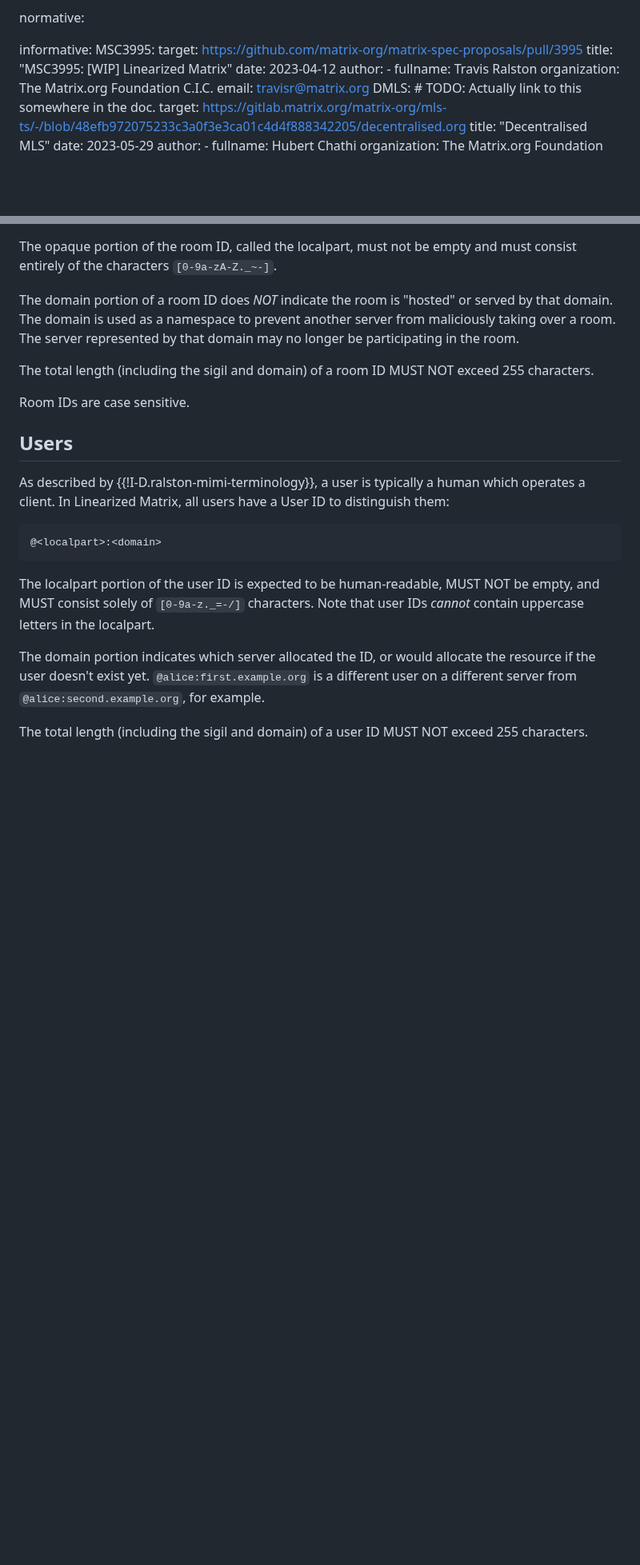
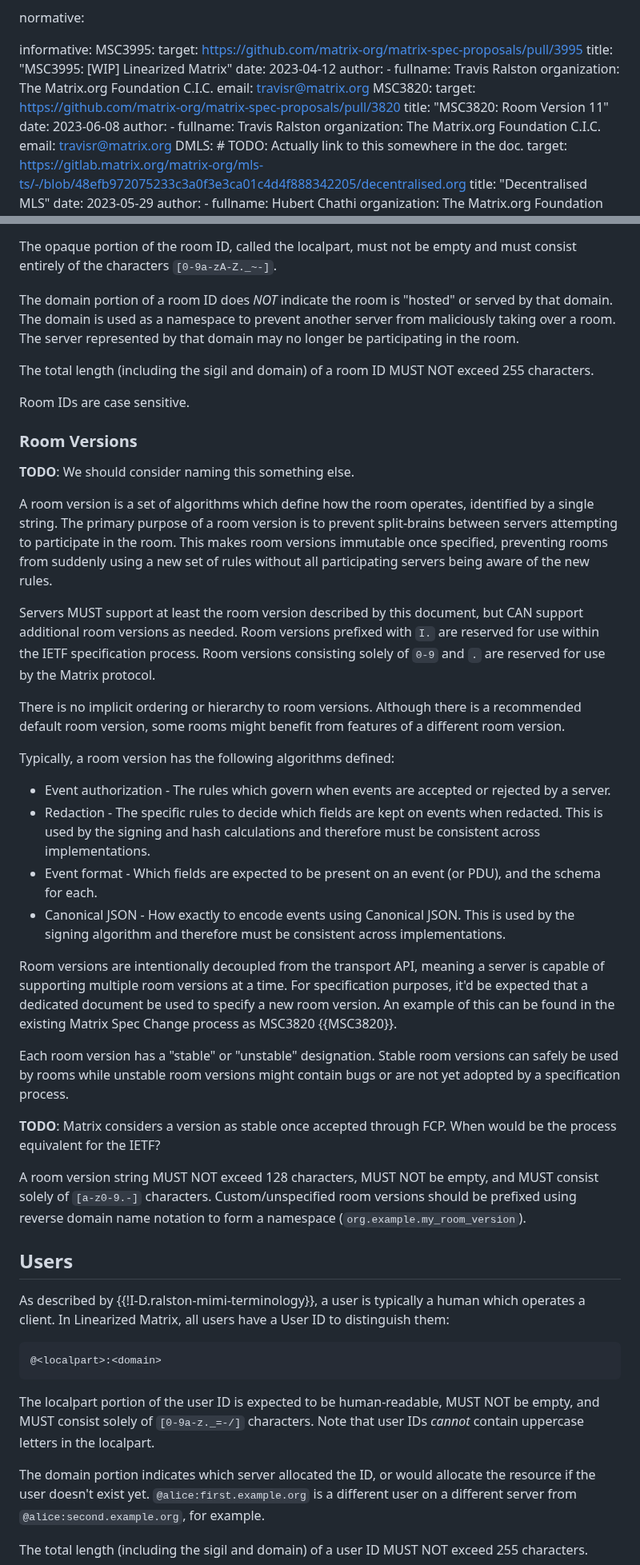
Before and after one commit to turt2live/ietf-mimi-linearized-matrix, a Markdown page: draft-ralston-mimi-linearized-matrix.md, 2 parts joined by grey strips. Shown at 80% size. GitHub-like rendering; blank space fills up the shorter version.

Commit message:
Describe room versions a bit more (following interim discussions)

```diff
--- a/draft-ralston-mimi-linearized-matrix.md
+++ b/draft-ralston-mimi-linearized-matrix.md
@@ -42,6 +42,14 @@ informative:
     target: https://github.com/matrix-org/matrix-spec-proposals/pull/3995
     title: "MSC3995: [WIP] Linearized Matrix"
     date: 2023-04-12
+    author:
+       - fullname: Travis Ralston
+         organization: The Matrix.org Foundation C.I.C.
+         email: travisr@matrix.org
+  MSC3820:
+    target: https://github.com/matrix-org/matrix-spec-proposals/pull/3820
+    title: "MSC3820: Room Version 11"
+    date: 2023-06-08
     author:
        - fullname: Travis Ralston
          organization: The Matrix.org Foundation C.I.C.
@@ -178,6 +186,50 @@ over a room. The server represented by that domain may no longer be participatin
 The total length (including the sigil and domain) of a room ID MUST NOT exceed 255 characters.
 
 Room IDs are case sensitive.
+
+### Room Versions
+
+**TODO**: We should consider naming this something else.
+
+A room version is a set of algorithms which define how the room operates, identified by a single
+string. The primary purpose of a room version is to prevent split-brains between servers attempting
+to participate in the room. This makes room versions immutable once specified, preventing rooms
+from suddenly using a new set of rules without all participating servers being aware of the new
+rules.
+
+Servers MUST support at least the room version described by this document, but CAN support
+additional room versions as needed. Room versions prefixed with `I.` are reserved for use within
+the IETF specification process. Room versions consisting solely of `0-9` and `.` are reserved for
+use by the Matrix protocol.
+
+There is no implicit ordering or hierarchy to room versions. Although there is a recommended
+default room version, some rooms might benefit from features of a different room version.
+
+Typically, a room version has the following algorithms defined:
+
+* Event authorization - The rules which govern when events are accepted or rejected by a server.
+* Redaction - The specific rules to decide which fields are kept on events when redacted. This
+  is used by the signing and hash calculations and therefore must be consistent across implementations.
+* Event format - Which fields are expected to be present on an event (or PDU), and the schema
+  for each.
+* Canonical JSON - How exactly to encode events using Canonical JSON. This is used by the signing
+  algorithm and therefore must be consistent across implementations.
+
+Room versions are intentionally decoupled from the transport API, meaning a server is capable
+of supporting multiple room versions at a time. For specification purposes, it'd be expected
+that a dedicated document be used to specify a new room version. An example of this can be found
+in the existing Matrix Spec Change process as MSC3820 {{MSC3820}}.
+
+Each room version has a "stable" or "unstable" designation. Stable room versions can safely be
+used by rooms while unstable room versions might contain bugs or are not yet adopted by a
+specification process.
+
+**TODO**: Matrix considers a version as stable once accepted through FCP. When would be the
+process equivalent for the IETF?
+
+A room version string MUST NOT exceed 128 characters, MUST NOT be empty, and MUST consist solely
+of `[a-z0-9.-]` characters. Custom/unspecified room versions should be prefixed using reverse
+domain name notation to form a namespace (`org.example.my_room_version`).
 
 ## Users
 
```
Also changed, not shown: other parts of draft-ralston-mimi-linearized-matrix.md (+15 -9 lines).
